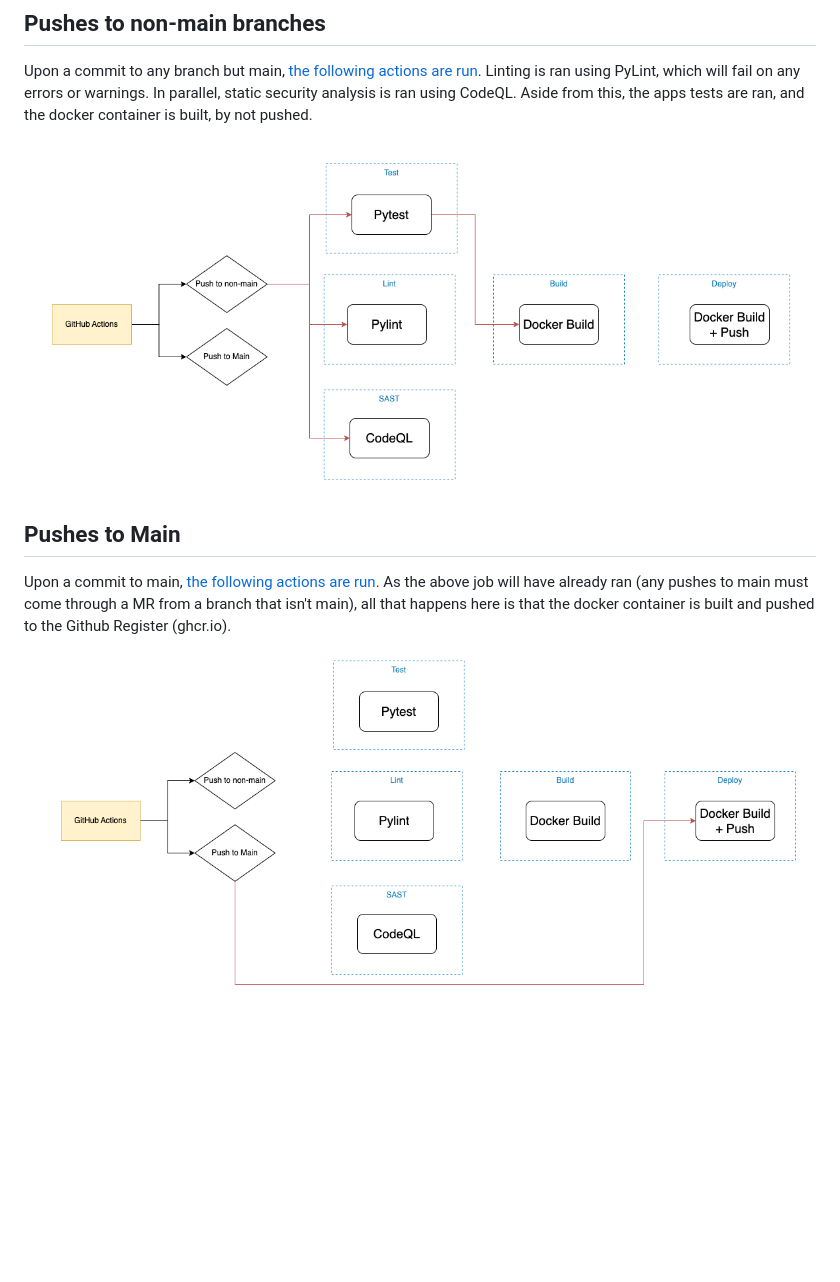
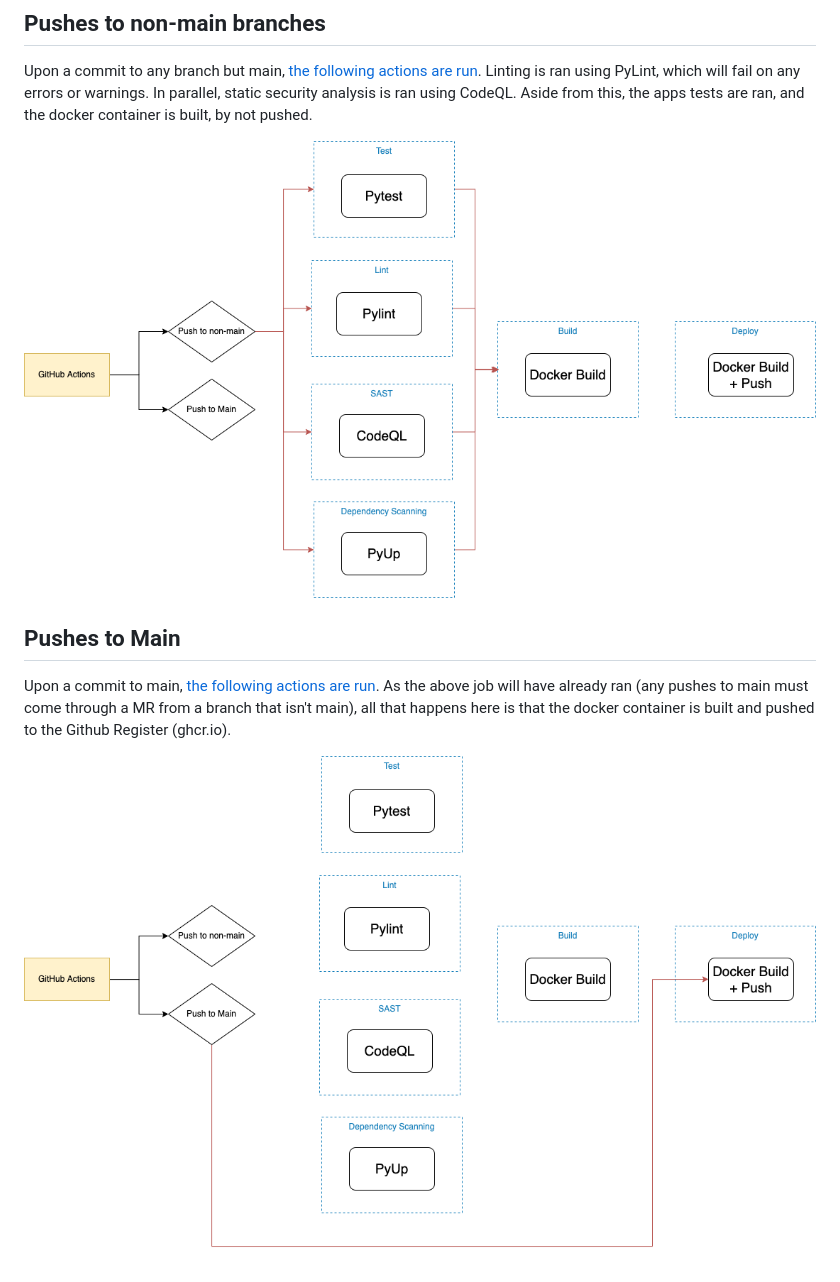
Before and after one commit to redshield923/log-service, a Markdown page: docs/cicd.md, the part around the change. Rendered like a GitHub page; pictures changed too: docs/images/cicd/main.drawio.png (added), docs/images/cicd/main.png (deleted), docs/images/cicd/non-main.png (deleted); blank space fills up the shorter version.

Commit message:
📚 docs(cicd): changing CICD diagrams to drawio.png

```diff
--- a/docs/cicd.md
+++ b/docs/cicd.md
@@ -8,10 +8,10 @@ There are a number of workflows defined, defined below
 
 Upon a commit to any branch but main, [the following actions are run](../.github/workflows/push.yml). Linting is ran using PyLint, which will fail on any errors or warnings. In parallel, static security analysis is ran using CodeQL. Aside from this, the apps tests are ran, and the docker container is built, by not pushed.
 
-![Non Main](./images/cicd/non-main.png)
+![Non Main](./images/cicd/push.drawio.png)
 
 ## Pushes to Main
 
 Upon a commit to main, [the following actions are run](../.github/workflows/main.yml). As the above job will have already ran (any pushes to main must come through a MR from a branch that isn't main), all that happens here is that the docker container is built and pushed to the Github Register (ghcr.io).
 
-![Main](./images/cicd/main.png)
+![Main](./images/cicd/main.drawio.png)
```
